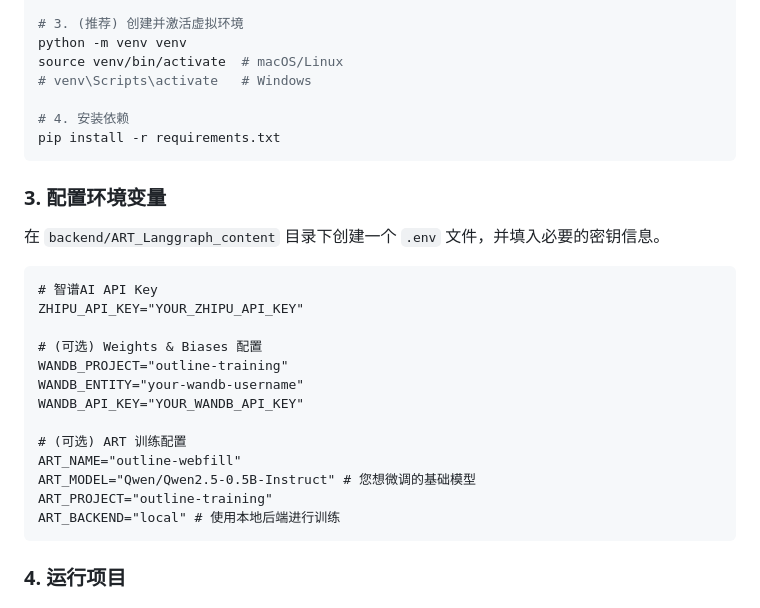
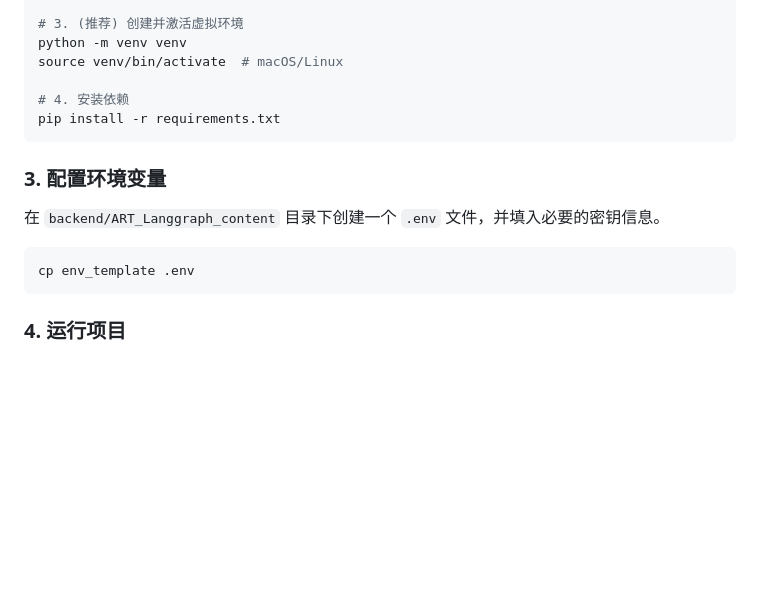
Before and after one commit to johnson7788/RLTrainPPT, a Markdown page: README.md, the part around the change. Drawn GitHub-style; blank space fills up the shorter version.

Commit message:
2025-08-28_11:40

````diff
--- a/README.md
+++ b/README.md
@@ -62,7 +62,6 @@ cd backend/ART_Langgraph_content
 # 3. (推荐) 创建并激活虚拟环境
 python -m venv venv
 source venv/bin/activate  # macOS/Linux
-# venv\Scripts\activate   # Windows
 
 # 4. 安装依赖
 pip install -r requirements.txt
@@ -71,21 +70,8 @@ pip install -r requirements.txt
 ### 3. 配置环境变量
 
 在 `backend/ART_Langgraph_content` 目录下创建一个 `.env` 文件，并填入必要的密钥信息。
-
-```.env
-# 智谱AI API Key
-ZHIPU_API_KEY="YOUR_ZHIPU_API_KEY"
-
-# (可选) Weights & Biases 配置
-WANDB_PROJECT="outline-training"
-WANDB_ENTITY="your-wandb-username"
-WANDB_API_KEY="YOUR_WANDB_API_KEY"
-
-# (可选) ART 训练配置
-ART_NAME="outline-webfill"
-ART_MODEL="Qwen/Qwen2.5-0.5B-Instruct" # 您想微调的基础模型
-ART_PROJECT="outline-training"
-ART_BACKEND="local" # 使用本地后端进行训练
+```
+cp env_template .env
 ```
 
 ### 4. 运行项目
````
